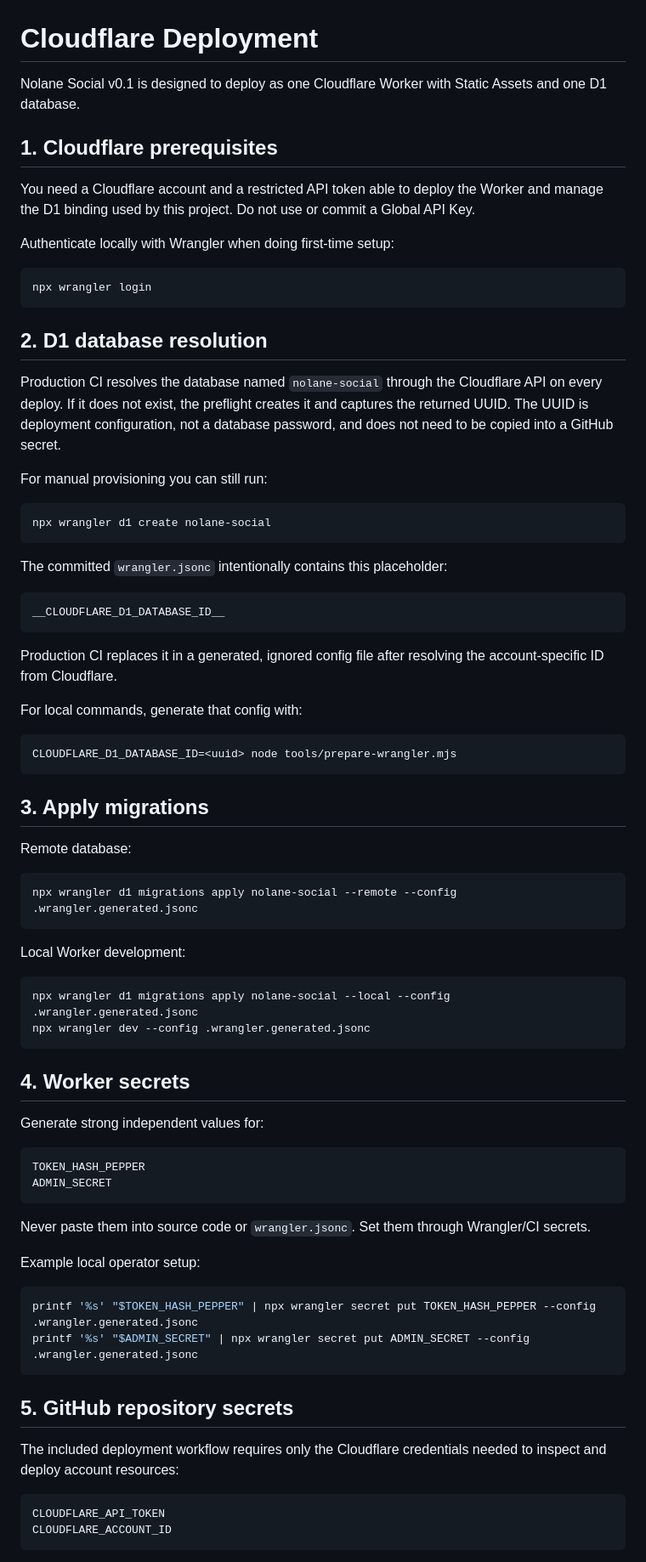
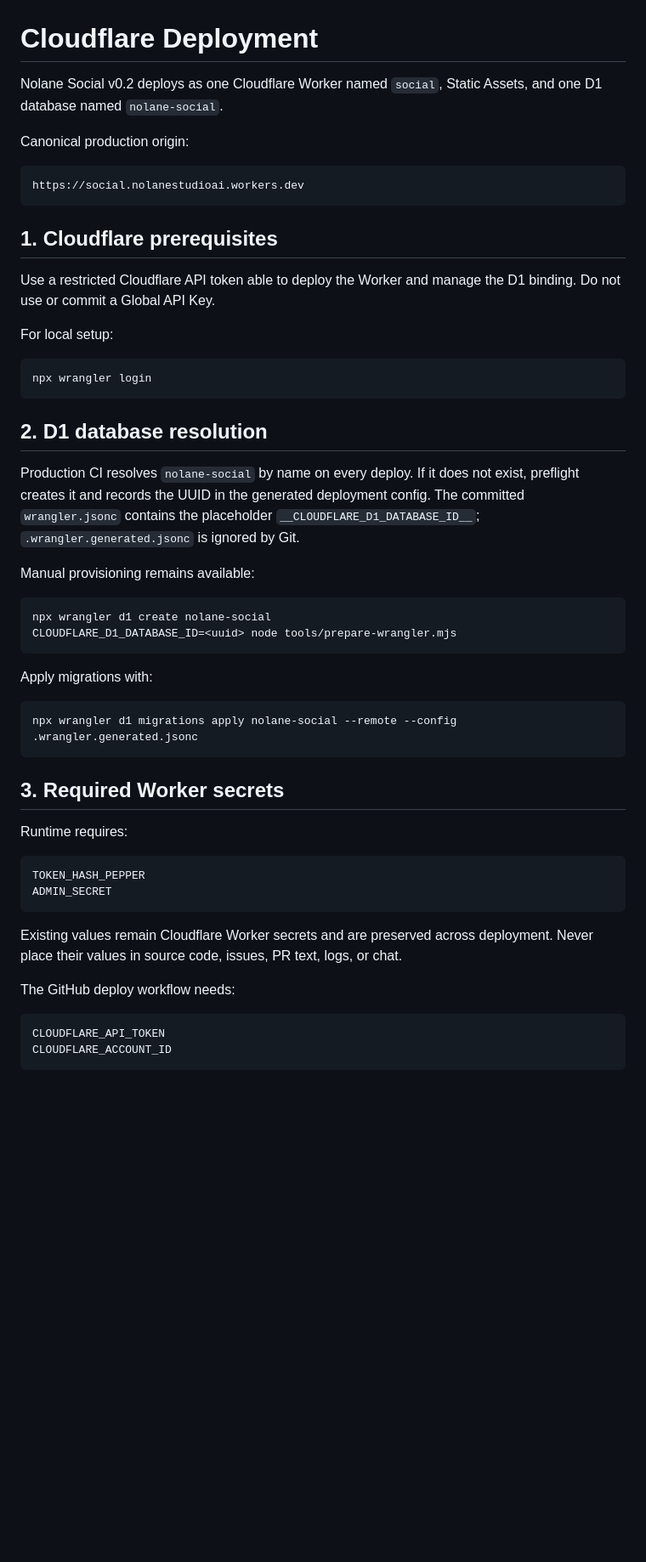
Before and after one commit to Nolane-x/Nolane-social-web, a Markdown page: docs/DEPLOYMENT.md, the part around one of its changes. Shown at 85% size. Rendered like a GitHub page; blank space fills up the shorter version.

````diff
--- a/docs/DEPLOYMENT.md
+++ b/docs/DEPLOYMENT.md
@@ -1,12 +1,18 @@
 # Cloudflare Deployment
 
-Nolane Social v0.1 is designed to deploy as one Cloudflare Worker with Static Assets and one D1 database.
+Nolane Social v0.2 deploys as one Cloudflare Worker named `social`, Static Assets, and one D1 database named `nolane-social`.
+
+Canonical production origin:
+
+```text
+https://social.nolanestudioai.workers.dev
+```
 
 ## 1. Cloudflare prerequisites
 
-You need a Cloudflare account and a restricted API token able to deploy the Worker and manage the D1 binding used by this project. Do not use or commit a Global API Key.
+Use a restricted Cloudflare API token able to deploy the Worker and manage the D1 binding. Do not use or commit a Global API Key.
 
-Authenticate locally with Wrangler when doing first-time setup:
+For local setup:
 
 ```bash
 npx wrangler login
@@ -14,64 +20,33 @@ npx wrangler login
 
 ## 2. D1 database resolution
 
-Production CI resolves the database named `nolane-social` through the Cloudflare API on every deploy. If it does not exist, the preflight creates it and captures the returned UUID. The UUID is deployment configuration, not a database password, and does not need to be copied into a GitHub secret.
+Production CI resolves `nolane-social` by name on every deploy. If it does not exist, preflight creates it and records the UUID in the generated deployment config. The committed `wrangler.jsonc` contains the placeholder `__CLOUDFLARE_D1_DATABASE_ID__`; `.wrangler.generated.jsonc` is ignored by Git.
 
-For manual provisioning you can still run:
+Manual provisioning remains available:
 
 ```bash
 npx wrangler d1 create nolane-social
-```
-
-The committed `wrangler.jsonc` intentionally contains this placeholder:
-
-```text
-__CLOUDFLARE_D1_DATABASE_ID__
-```
-
-Production CI replaces it in a generated, ignored config file after resolving the account-specific ID from Cloudflare.
-
-For local commands, generate that config with:
-
-```bash
 CLOUDFLARE_D1_DATABASE_ID=<uuid> node tools/prepare-wrangler.mjs
 ```
 
-## 3. Apply migrations
-
-Remote database:
+Apply migrations with:
 
 ```bash
 npx wrangler d1 migrations apply nolane-social --remote --config .wrangler.generated.jsonc
 ```
 
-Local Worker development:
+## 3. Required Worker secrets
 
-```bash
-npx wrangler d1 migrations apply nolane-social --local --config .wrangler.generated.jsonc
-npx wrangler dev --config .wrangler.generated.jsonc
-```
-
-## 4. Worker secrets
-
-Generate strong independent values for:
+Runtime requires:
 
 ```text
 TOKEN_HASH_PEPPER
 ADMIN_SECRET
 ```
 
-Never paste them into source code or `wrangler.jsonc`. Set them through Wrangler/CI secrets.
+Existing values remain Cloudflare Worker secrets and are preserved across deployment. Never place their values in source code, issues, PR text, logs, or chat.
 
-Example local operator setup:
-
-```bash
-printf '%s' "$TOKEN_HASH_PEPPER" | npx wrangler secret put TOKEN_HASH_PEPPER --config .wrangler.generated.jsonc
-printf '%s' "$ADMIN_SECRET" | npx wrangler secret put ADMIN_SECRET --config .wrangler.generated.jsonc
-```
-
-## 5. GitHub repository secrets
-
-The included deployment workflow requires only the Cloudflare credentials needed to inspect and deploy account resources:
+The GitHub deploy workflow needs:
 
 ```text
 CLOUDFLARE_API_TOKEN
````
Also changed, not shown: other parts of docs/DEPLOYMENT.md (+104 -16 lines).
